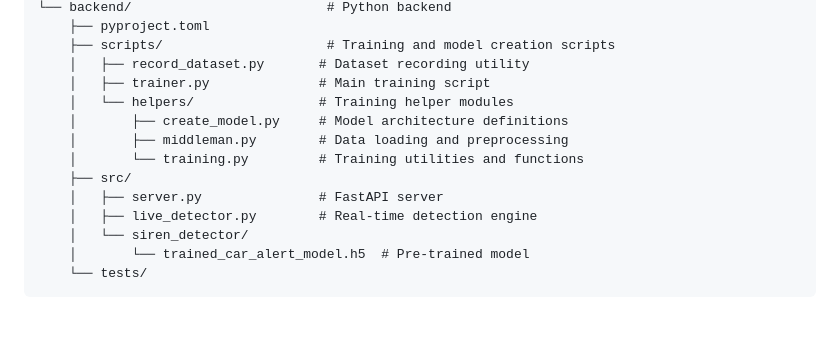
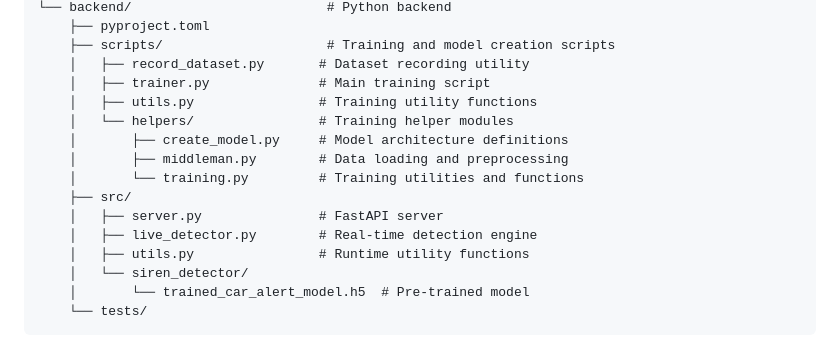
Before and after one commit to confused-404/siren-detector, a Markdown page: README.md, the part around the change. Drawn GitHub-style; blank space fills up the shorter version.

Commit message:
update readme to reflect both utils files

```diff
--- a/README.md
+++ b/README.md
@@ -246,6 +246,7 @@ siren-detector/
     ├── scripts/                     # Training and model creation scripts
     │   ├── record_dataset.py       # Dataset recording utility
     │   ├── trainer.py              # Main training script
+    │   ├── utils.py                # Training utility functions
     │   └── helpers/                # Training helper modules
     │       ├── create_model.py     # Model architecture definitions
     │       ├── middleman.py        # Data loading and preprocessing
@@ -253,6 +254,7 @@ siren-detector/
     ├── src/
     │   ├── server.py               # FastAPI server
     │   ├── live_detector.py        # Real-time detection engine
+    │   ├── utils.py                # Runtime utility functions
     │   └── siren_detector/
     │       └── trained_car_alert_model.h5  # Pre-trained model
     └── tests/
```
